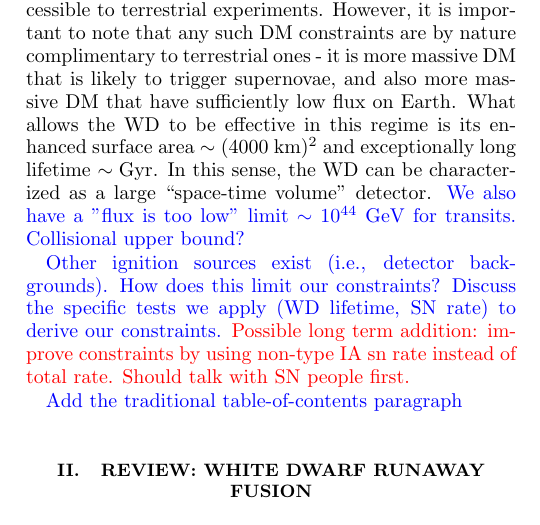
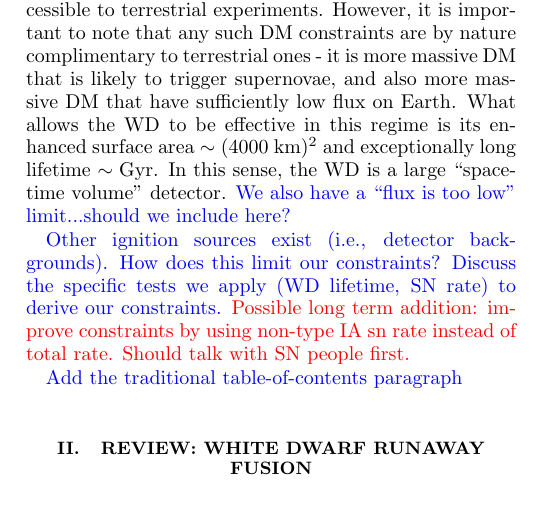
Before and after one commit to vijayoct27/Qballs, a LaTeX paper (White Dwarf Particle Detector.tex): part of one column of page 1 of 7, cut so that both start at the same text. Compiled offline with pdfLaTeX; a LaTeX package or settings file that is missing is left out.

Commit message:
cash cash cash

```diff
--- a/White Dwarf Particle Detector.tex
+++ b/White Dwarf Particle Detector.tex
@@ -77,7 +77,7 @@ White dwarfs are particularly suited to this task, as they are more susceptible
 
 The necessary trigger for runaway fusion was initially computed in \cite{Woosley} and subsequently implemented in \cite{Graham:2015apa} to constrain primordial black holes, which can ignite WD stars via gravitational dynamical friction.  In addition, the authors of \cite{Graham:2015apa} identify several other heating mechanisms involving DM which may be constrained in a similar manner.  \textcolor{blue}{Some of these have been explored in follow-up works...citations, citations.}  In this work, we extend their analysis to DM candidates with generic non-gravitational couplings, focusing on DM transits through the WD and DM-DM collisions within the WD which release energy in the form of standard model (SM) particles. More generally, we provide a detailed analysis of the explosive power and resulting constraints on any DM with interactions of this sort.
 
-Concrete examples of DM candidates with interactions of this type include baryonic Q-balls found in supersymmetric extensions of the SM and \textcolor{blue}{dark nuclei with high-order couplings to the SM.} We are able to constrain these models in regions of parameter space fundamentally inaccessible to terrestrial experiments. However, it is important to note that any such DM constraints are by nature complimentary to terrestrial ones - it is more massive DM that is likely to trigger supernovae, and also more massive DM that have sufficiently low flux on Earth. What allows the WD to be effective in this regime is its enhanced surface area $\sim (4000 ~\text{km})^2$ and exceptionally long lifetime $\sim \text{Gyr}$. In this sense, the WD can be characterized as a large ``space-time volume" detector. \textcolor{blue}{We also have a "flux is too low" limit $\sim 10^{44} ~\text{GeV}$ for transits. Collisional upper bound?}
+Concrete examples of DM candidates with interactions of this type include baryonic Q-balls found in supersymmetric extensions of the SM and \textcolor{blue}{dark nuclei with high-order couplings to the SM.} We are able to constrain these models in regions of parameter space fundamentally inaccessible to terrestrial experiments. However, it is important to note that any such DM constraints are by nature complimentary to terrestrial ones - it is more massive DM that is likely to trigger supernovae, and also more massive DM that have sufficiently low flux on Earth. What allows the WD to be effective in this regime is its enhanced surface area $\sim (4000 ~\text{km})^2$ and exceptionally long lifetime $\sim \text{Gyr}$. In this sense, the WD is a large ``space-time volume" detector. \textcolor{blue}{We also have a ``flux is too low" limit...should we include here?}
 
 \textcolor{blue}{Other ignition sources exist (i.e., detector backgrounds). How does this limit our constraints? Discuss the specific tests we apply (WD lifetime, SN rate) to derive our constraints.} \textcolor{red}{Possible long term addition: improve constraints by using non-type IA sn rate instead of total rate. Should talk with SN people first.}
 
```
Also changed, not shown: White Dwarf Particle Detector.pdf, 2 other files.
